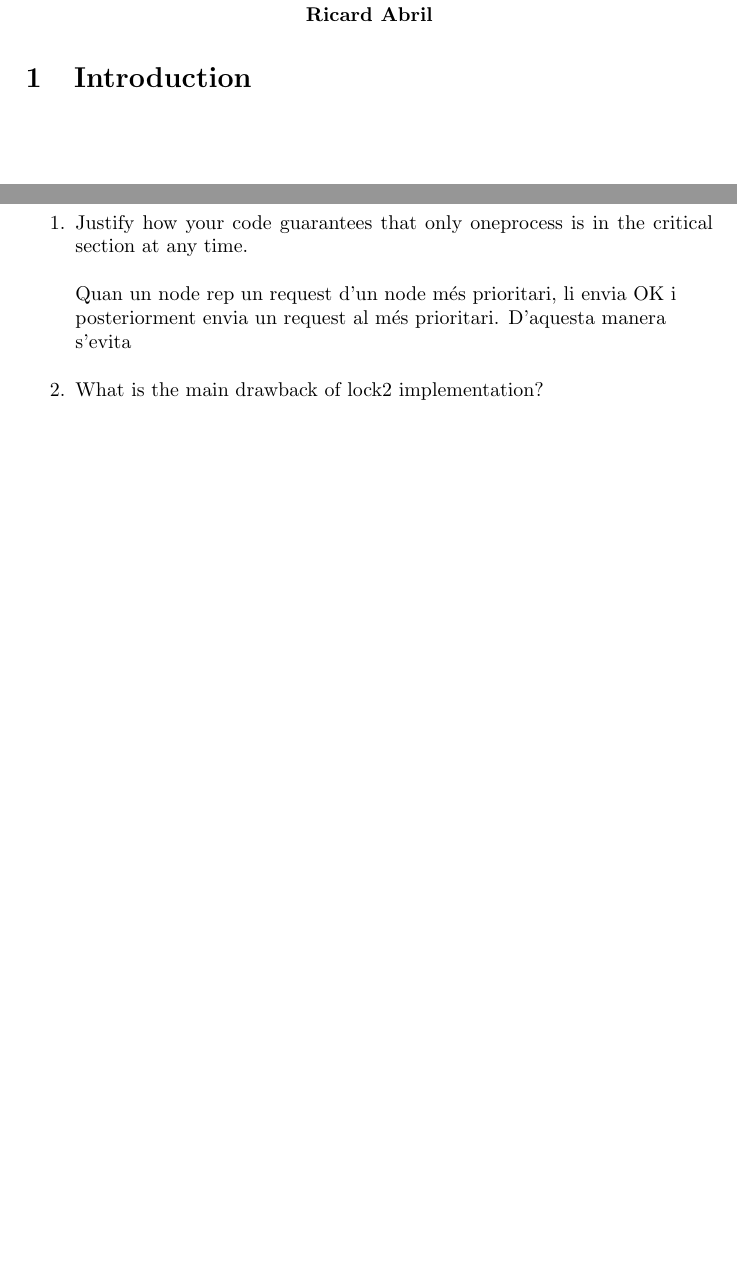
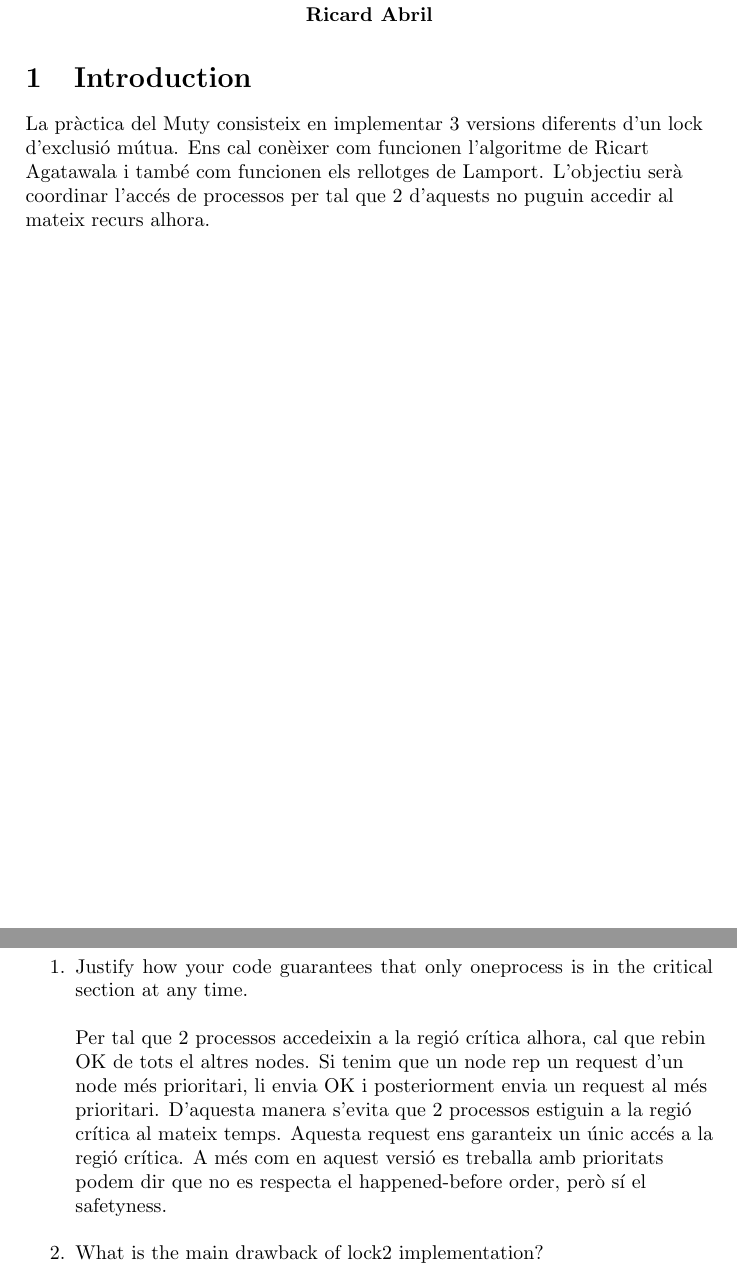
Before and after one commit to RAF3197/SDX, a LaTeX problem sheet (Seminar Assignments/Muty/Seminar-report/seminar-report-muty.tex): two parts of pages 1 and 11 of 12, joined at a grey line, cut so that both start at the same text, the shorter picture padded with empty space. Compiled offline with pdfLaTeX.

Commit message:
Add files via upload

```diff
--- a/Seminar Assignments/Muty/Seminar-report/seminar-report-muty.tex
+++ b/Seminar Assignments/Muty/Seminar-report/seminar-report-muty.tex
@@ -20,7 +20,8 @@
 
 \section{Introduction}
 \begin{flushleft}
-
+La pràctica del Muty consisteix en implementar 3 versions diferents d'un lock d'exclusió mútua. Ens cal conèixer com funcionen l'algoritme de Ricart Agatawala i també
+com funcionen els rellotges de Lamport. L'objectiu serà coordinar l'accés de processos per tal que 2 d'aquests no puguin accedir al mateix recurs alhora.
 
 \end{flushleft}
 
@@ -122,8 +123,10 @@ no assegura que no es puguin produir deadlocks i resoldre'ls de la manera explic
 \begin{enumerate}
 \item Justify how your code guarantees that only oneprocess is in the critical section at any time.
 \begin{flushleft}
-Quan un node rep un request d'un node més prioritari, li envia OK i posteriorment envia un request al més prioritari.
-D'aquesta manera s'evita
+Per tal que 2 processos accedeixin a la regió crítica alhora, cal que rebin OK de tots el altres nodes. Si tenim
+que un node rep un request d'un node més prioritari, li envia OK i posteriorment envia un request al més prioritari.
+D'aquesta manera s'evita que 2 processos estiguin a la regió crítica al mateix temps. Aquesta request  ens garanteix un únic accés a la regió crítica.
+A més com en aquest versió es treballa amb prioritats podem dir que no es respecta el happened-before order, però sí el safetyness.
 
 \end{flushleft}
 
```
